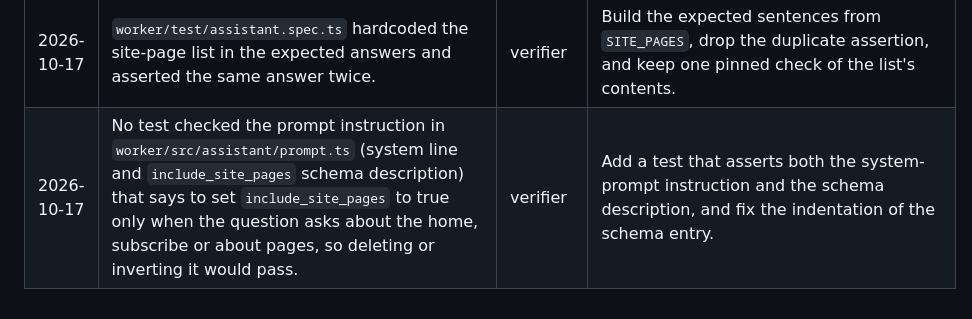
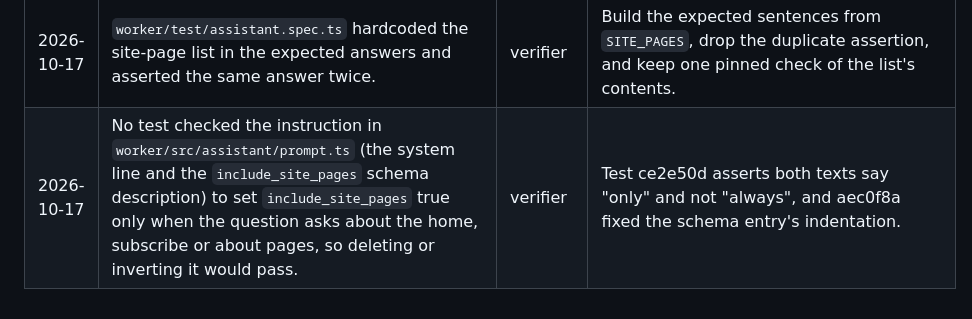
Before and after one commit to ecroatt/tpo-cdp, a Markdown page: AI_LOG.md, the part around the change. Rendered like a GitHub page.

Commit message:
Log the include_site_pages prompt gap through /ai-was-wrong
Co-Authored-By: Claude Opus 5.5 <noreply@anthropic.com>

```diff
--- a/AI_LOG.md
+++ b/AI_LOG.md
@@ -43,4 +43,4 @@ Where the AI got it wrong while building this, who caught it, and how it was fix
 | 2026-10-17 | No fixture or test checked that site-page matching is exact, so a prefix match on /subscribe or /about would pass. | verifier | Add Q1 fixture visits to look-alike content pages (such as /about-us, /subscribe/thanks) and assert that they are counted by default. |
 | 2026-10-17 | No test checked that a profile with only site-page visits is left out of `first_visit` by default. | verifier | Add a Q1 fixture profile whose visits are all site pages and assert that it is not counted. |
 | 2026-10-17 | `worker/test/assistant.spec.ts` hardcoded the site-page list in the expected answers and asserted the same answer twice. | verifier | Build the expected sentences from `SITE_PAGES`, drop the duplicate assertion, and keep one pinned check of the list's contents. |
-| 2026-10-17 | No test checked the prompt instruction in `worker/src/assistant/prompt.ts` (system line and `include_site_pages` schema description) that says to set `include_site_pages` to true only when the question asks about the home, subscribe or about pages, so deleting or inverting it would pass. | verifier | Add a test that asserts both the system-prompt instruction and the schema description, and fix the indentation of the schema entry. |
+| 2026-10-17 | No test checked the instruction in `worker/src/assistant/prompt.ts` (the system line and the `include_site_pages` schema description) to set `include_site_pages` true only when the question asks about the home, subscribe or about pages, so deleting or inverting it would pass. | verifier | Test ce2e50d asserts both texts say "only" and not "always", and aec0f8a fixed the schema entry's indentation. |
```
